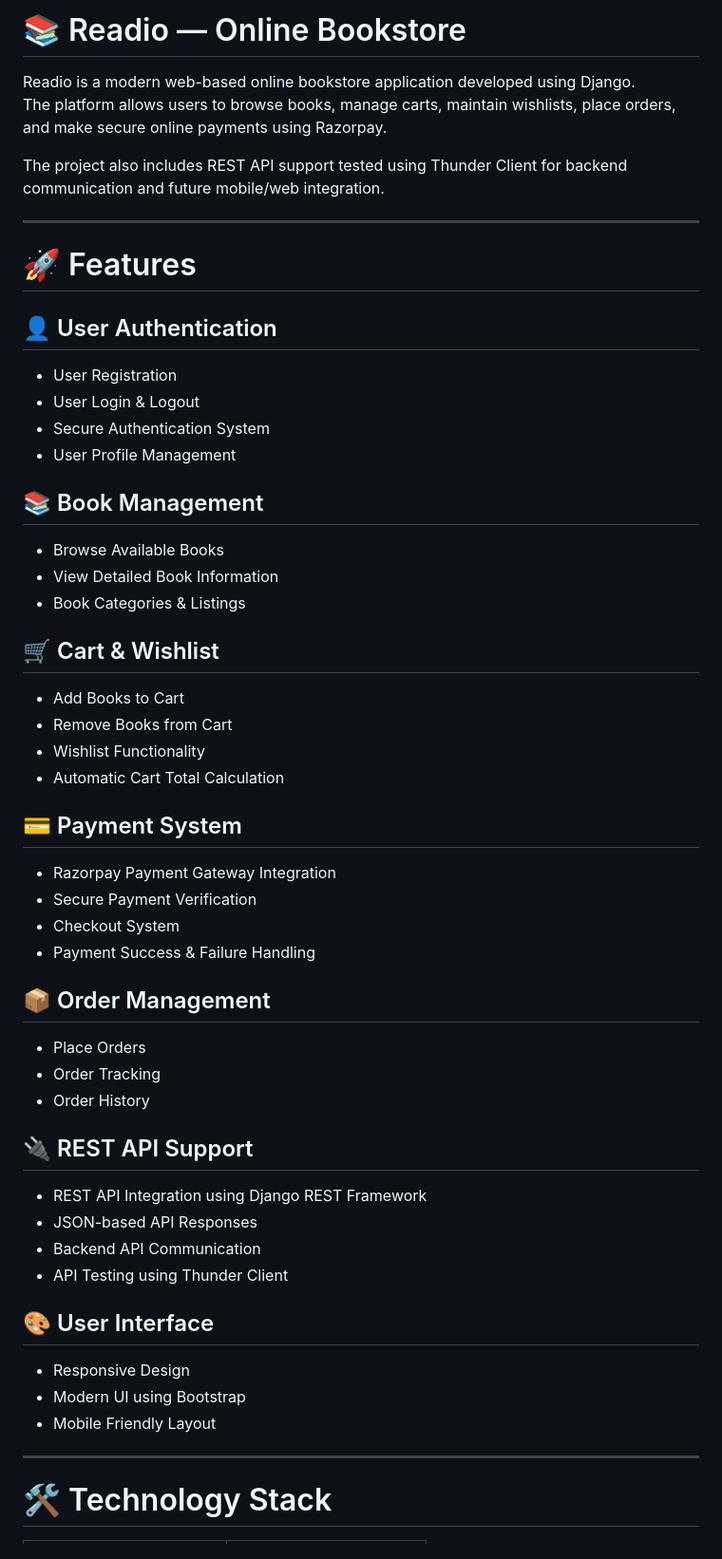
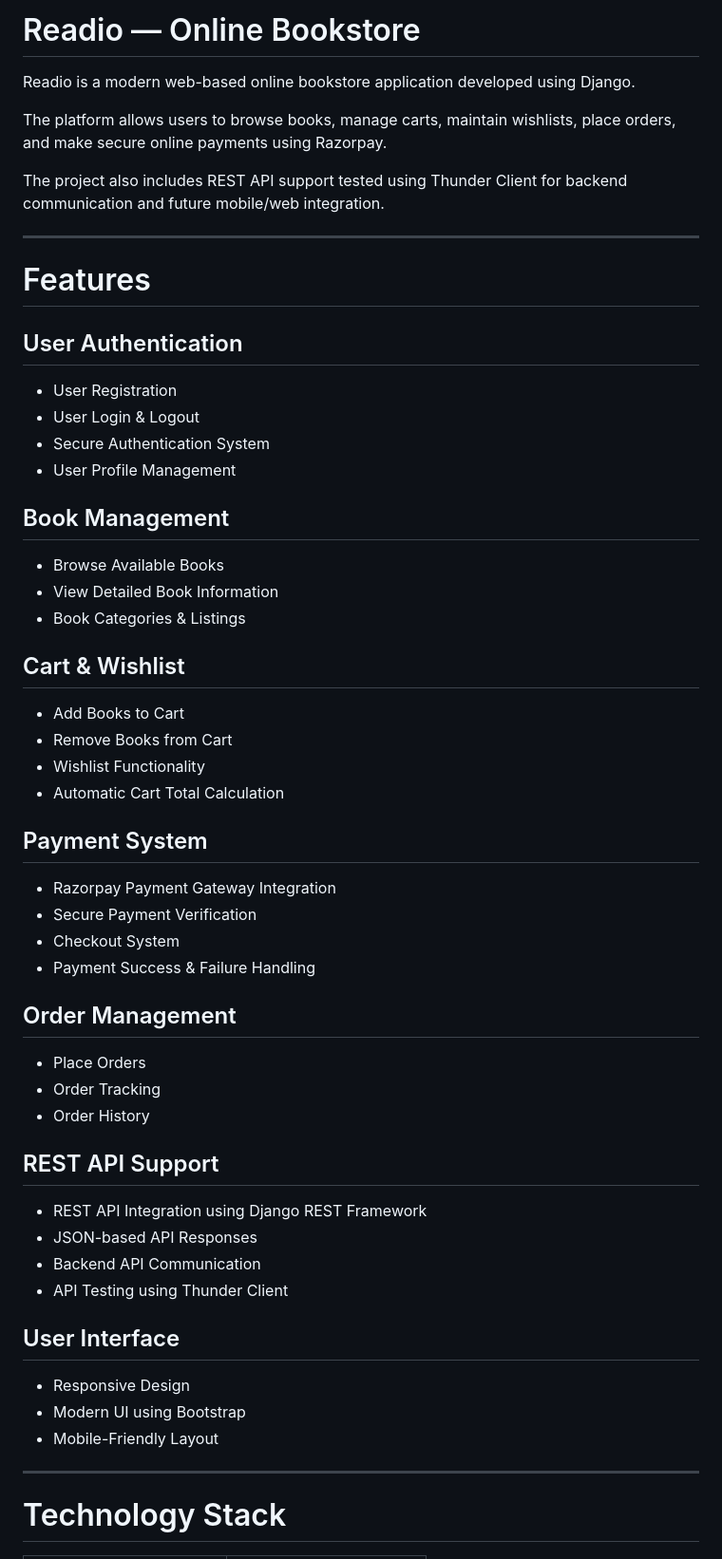
Before and after one commit to Harshali-14/Readio-Book-Store, a Markdown page: README.md, the part around one of its changes. Shown at 95% size. GitHub-like rendering.

```diff
--- a/README.md
+++ b/README.md
@@ -1,54 +1,62 @@
-# 📚 Readio — Online Bookstore
+# Readio — Online Bookstore
 
 Readio is a modern web-based online bookstore application developed using Django.
+
 The platform allows users to browse books, manage carts, maintain wishlists, place orders, and make secure online payments using Razorpay.
 
 The project also includes REST API support tested using Thunder Client for backend communication and future mobile/web integration.
 
 ---
 
-# 🚀 Features
+# Features
 
-## 👤 User Authentication
-- User Registration
-- User Login & Logout
-- Secure Authentication System
-- User Profile Management
+## User Authentication
 
-## 📚 Book Management
-- Browse Available Books
-- View Detailed Book Information
-- Book Categories & Listings
+* User Registration
+* User Login & Logout
+* Secure Authentication System
+* User Profile Management
 
-## 🛒 Cart & Wishlist
-- Add Books to Cart
-- Remove Books from Cart
-- Wishlist Functionality
-- Automatic Cart Total Calculation
+## Book Management
 
-## 💳 Payment System
-- Razorpay Payment Gateway Integration
-- Secure Payment Verification
-- Checkout System
-- Payment Success & Failure Handling
+* Browse Available Books
+* View Detailed Book Information
+* Book Categories & Listings
 
-## 📦 Order Management
-- Place Orders
-- Order Tracking
-- Order History
+## Cart & Wishlist
 
-## 🔌 REST API Support
-- REST API Integration using Django REST Framework
-- JSON-based API Responses
-- Backend API Communication
-- API Testing using Thunder Client
+* Add Books to Cart
+* Remove Books from Cart
+* Wishlist Functionality
+* Automatic Cart Total Calculation
 
-## 🎨 User Interface
-- Responsive Design
-- Modern UI using Bootstrap
-- Mobile Friendly Layout
+## Payment System
+
+* Razorpay Payment Gateway Integration
+* Secure Payment Verification
+* Checkout System
+* Payment Success & Failure Handling
+
+## Order Management
+
+* Place Orders
+* Order Tracking
+* Order History
+
+## REST API Support
+
+* REST API Integration using Django REST Framework
+* JSON-based API Responses
+* Backend API Communication
+* API Testing using Thunder Client
+
+## User Interface
+
+* Responsive Design
+* Modern UI using Bootstrap
+* Mobile-Friendly Layout
 
 ---
 
-# 🛠️ Technology Stack
+# Technology Stack
 
```
Also changed, not shown: other parts of README.md (+88 -76 lines).
